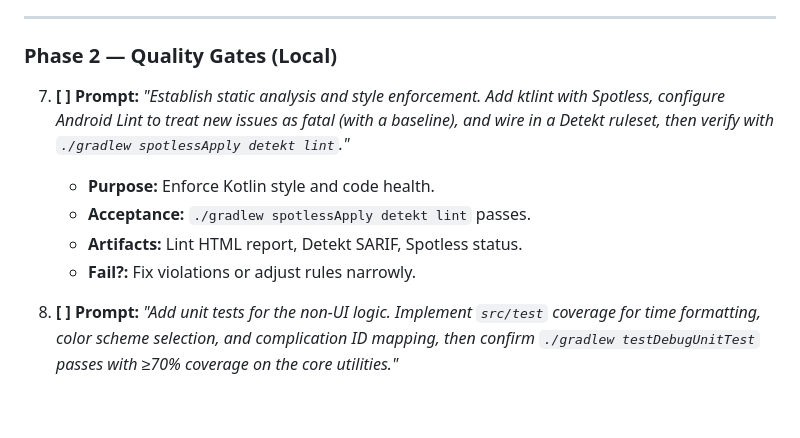
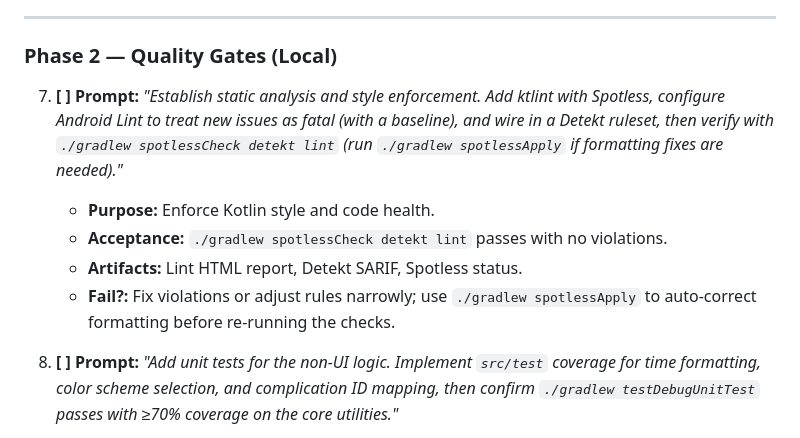
Before and after one commit to LonghornSneal/Test, a Markdown page: AGENTS.md, the part around the change. Rendered like a GitHub page; blank space fills up the shorter version.

Commit message:
Update static analysis verification guidance

```diff
--- a/AGENTS.md
+++ b/AGENTS.md
@@ -273,11 +273,11 @@ Follow the tasks in order. Each item lists its purpose, precise steps, acceptanc
 
 ### Phase 2 — Quality Gates (Local)
 
-7. **[ ] Prompt:** _"Establish static analysis and style enforcement. Add ktlint with Spotless, configure Android Lint to treat new issues as fatal (with a baseline), and wire in a Detekt ruleset, then verify with `./gradlew spotlessApply detekt lint`."_
+7. **[ ] Prompt:** _"Establish static analysis and style enforcement. Add ktlint with Spotless, configure Android Lint to treat new issues as fatal (with a baseline), and wire in a Detekt ruleset, then verify with `./gradlew spotlessCheck detekt lint` (run `./gradlew spotlessApply` if formatting fixes are needed)."_
    - **Purpose:** Enforce Kotlin style and code health.
-   - **Acceptance:** `./gradlew spotlessApply detekt lint` passes.
+   - **Acceptance:** `./gradlew spotlessCheck detekt lint` passes with no violations.
    - **Artifacts:** Lint HTML report, Detekt SARIF, Spotless status.
-   - **Fail?:** Fix violations or adjust rules narrowly.
+   - **Fail?:** Fix violations or adjust rules narrowly; use `./gradlew spotlessApply` to auto-correct formatting before re-running the checks.
 
 8. **[ ] Prompt:** _"Add unit tests for the non-UI logic. Implement `src/test` coverage for time formatting, color scheme selection, and complication ID mapping, then confirm `./gradlew testDebugUnitTest` passes with ≥70% coverage on the core utilities."_
    - **Purpose:** Cover non-UI logic (style schema parsing, config).
```
